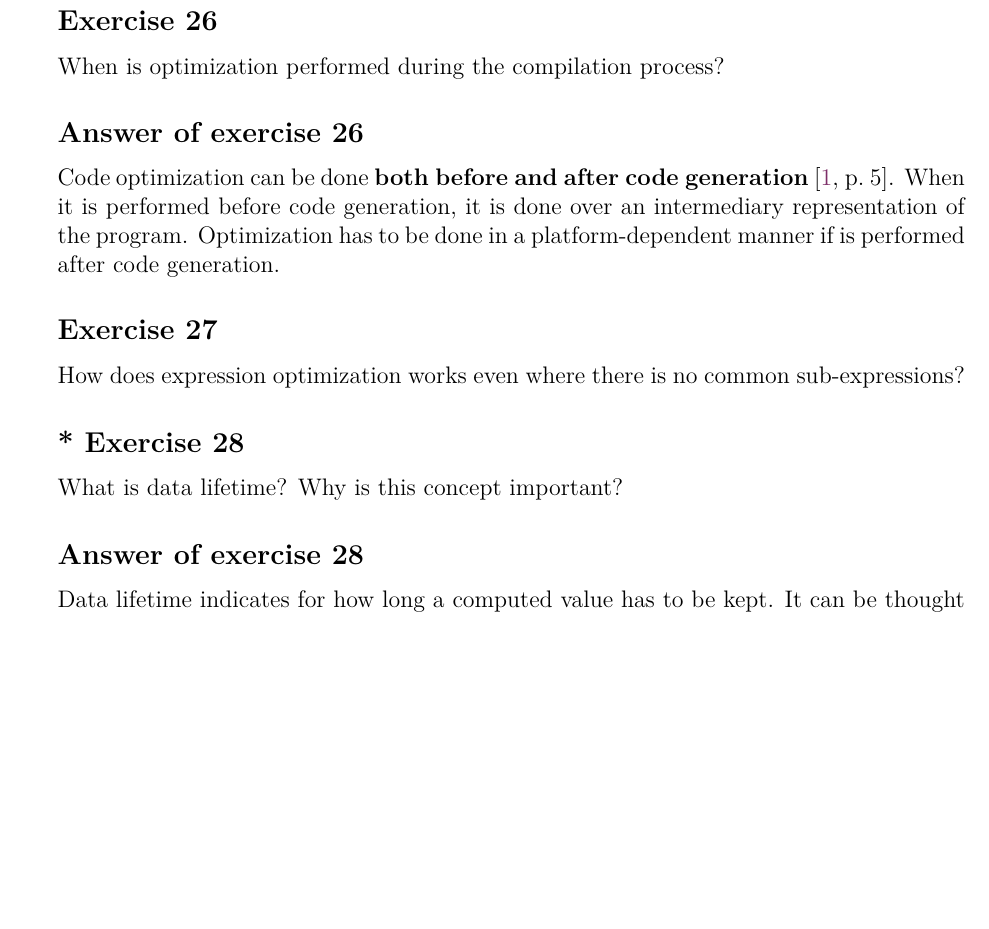
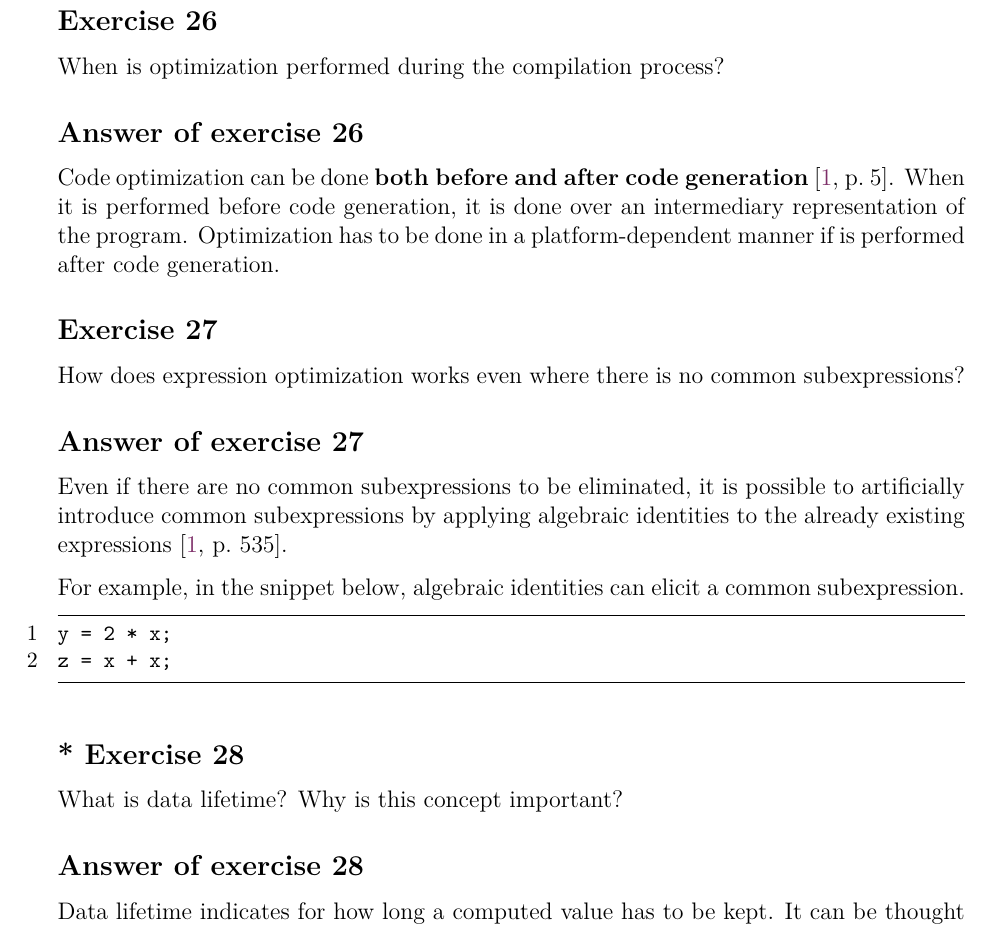
Before and after one commit to bernardosulzbach/notes, a LaTeX thesis (notes.tex, which reads parts/computer-science/compilers.tex): part of page 95 of 174 before the commit and part of page 95 of 175 after it, cut so that both start at the same text, the shorter picture padded with empty space. Compiled offline with pdfLaTeX; a LaTeX package or settings file that is missing is left out.

Commit message:
Finished answering the relevant compiler exercises

```diff
--- a/parts/computer-science/compilers.tex
+++ b/parts/computer-science/compilers.tex
@@ -412,8 +412,18 @@ Optimization has to be done in a platform-dependent manner if is performed after
 \end{Answer}
 
 \begin{Exercise}
-How does expression optimization works even where there is no common sub-expressions?
+How does expression optimization works even where there is no common subexpressions?
 \end{Exercise}
+\begin{Answer}
+Even if there are no common subexpressions to be eliminated, it is possible to artificially introduce common subexpressions by applying algebraic identities to the already existing expressions \cite[p.~535]{compilers-aho-2007}.
+
+For example, in the snippet below, algebraic identities can elicit a common subexpression.
+
+\begin{lstlisting}
+y = 2 * x;
+z = x + x;
+\end{lstlisting}
+\end{Answer}
 
 \begin{Exercise}[difficulty=1]
 What is data lifetime? Why is this concept important?
```
